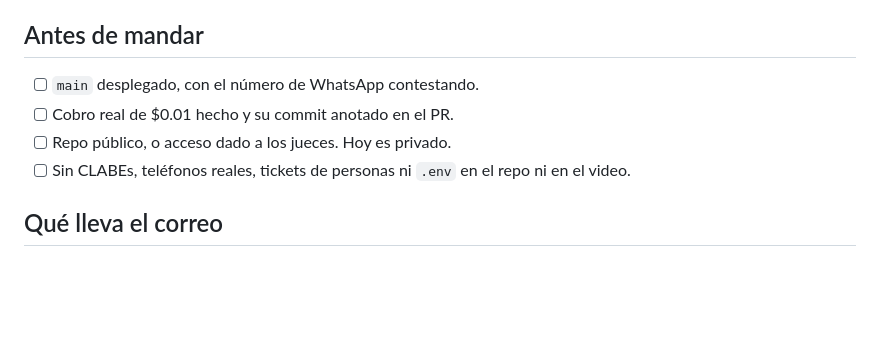
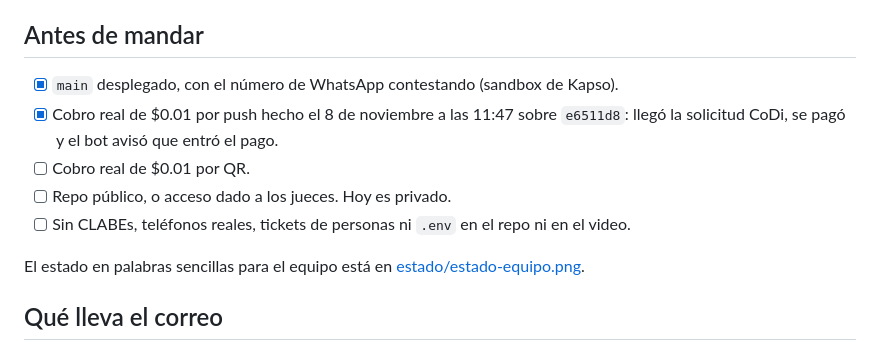
Before and after one commit to G10hdz/codi-informal, a Markdown page: docs/entrega.md, the part around the change. Rendered like a GitHub page; blank space fills up the shorter version.

Commit message:
docs: Team status card and delivery checklist after the first real charge

```diff
--- a/docs/entrega.md
+++ b/docs/entrega.md
@@ -10,10 +10,13 @@ Las instrucciones no piden un formato ni un video. Los jueces no van a correr el
 
 ## Antes de mandar
 
-- [ ] `main` desplegado, con el número de WhatsApp contestando.
-- [ ] Cobro real de $0.01 hecho y su commit anotado en el PR.
+- [x] `main` desplegado, con el número de WhatsApp contestando (sandbox de Kapso).
+- [x] Cobro real de $0.01 por push hecho el 8 de noviembre a las 11:47 sobre `e6511d8`: llegó la solicitud CoDi, se pagó y el bot avisó que entró el pago.
+- [ ] Cobro real de $0.01 por QR.
 - [ ] Repo público, o acceso dado a los jueces. Hoy es privado.
 - [ ] Sin CLABEs, teléfonos reales, tickets de personas ni `.env` en el repo ni en el video.
+
+El estado en palabras sencillas para el equipo está en [estado/estado-equipo.png](estado/estado-equipo.png).
 
 ## Qué lleva el correo
 
```
Also changed, not shown: docs/estado/estado-equipo.png (added), 1 other file.
